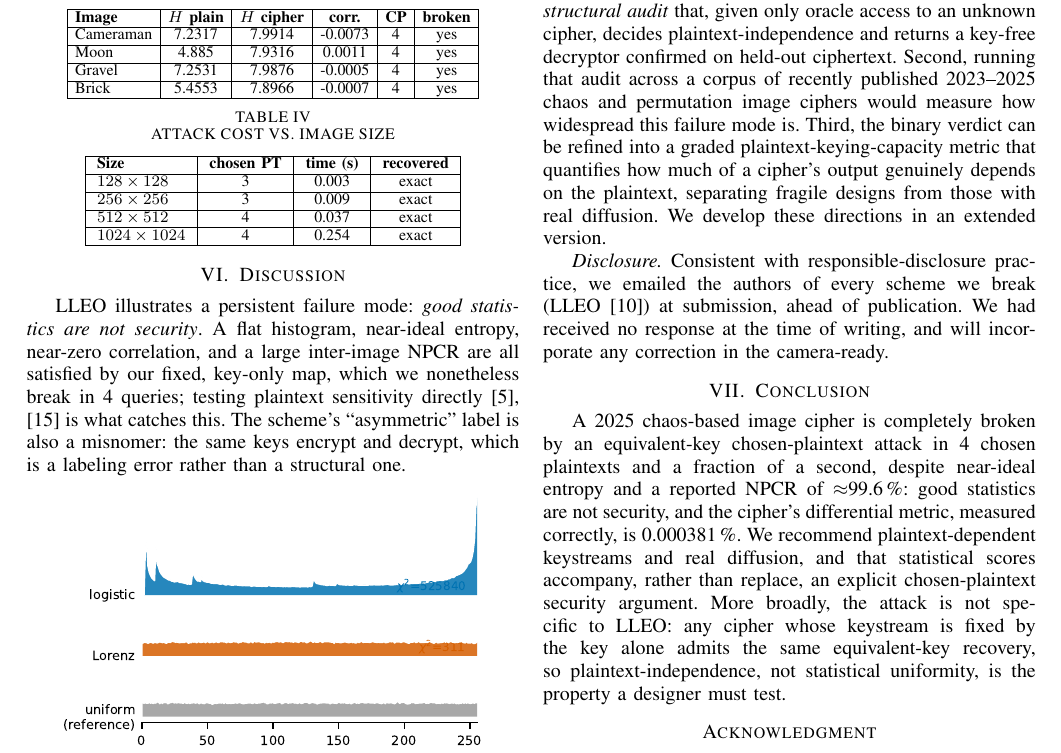
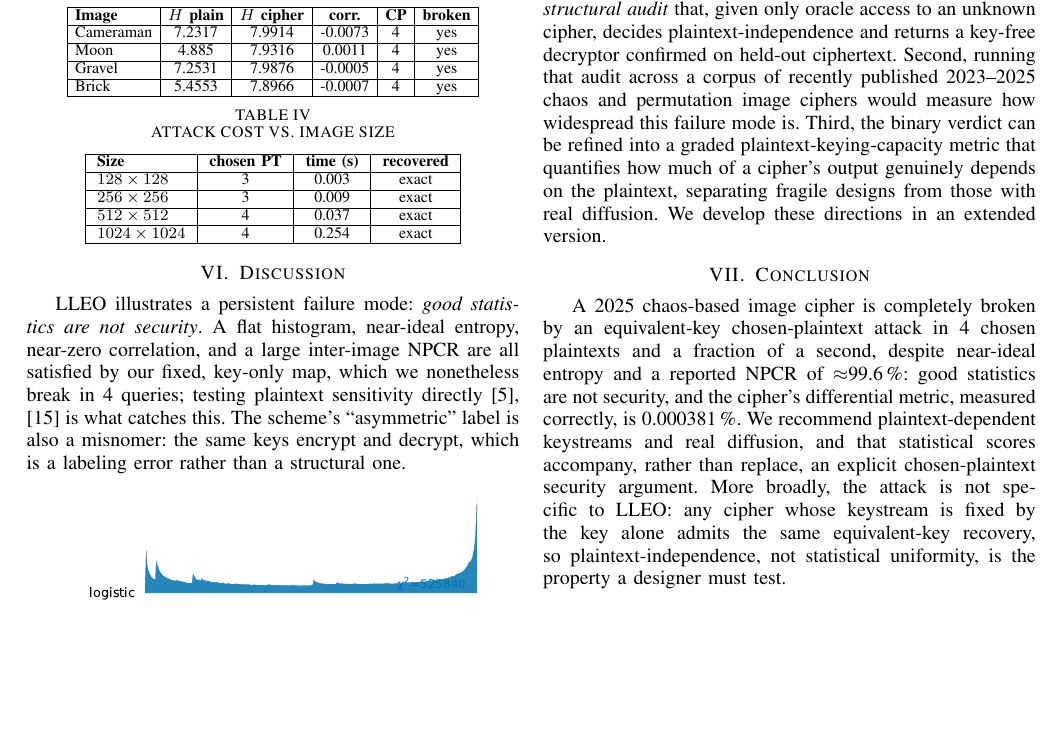
Before and after one commit to aiparallel0/chaoscrypt, a LaTeX paper (papers/paper1-chaos-cpa/main.tex): part of page 5 of 6, cut so that both start at the same text, the shorter picture padded with empty space. The pictures show the PDF file papers/paper1-chaos-cpa/main.pdf that the author committed with the source.

Commit message:
Drop the disclosure claim, close three Word-side gaps, add source packages
The disclosure sentence in paper 1 asserted that the LLEO authors had been e-mailed and had
not replied. We cannot confirm the mail ever arrived, so the paragraph is removed rather
than softened; nothing in either paper now claims a real-world action we cannot evidence.

Three of the fifteen items were satisfied in the PDF but not in the .docx, because the
template's own styles do not carry them. Items 5 and 6: the Abstract and Keywords styles set
no line rule at all and indent by 272/274 twips, so both now take 228 auto and 288 twips to
match the body. Item 13: figurecaption is justified in styles.xml and numId 2 gives it a
hanging indent, so figure captions are centred explicitly. Together with the bold that
Keywords inherits from Abstract, those are the only places where the committee's list and
the template's styles.xml disagree, and the list wins -- the template's own sample document
fails items 5, 6, 8 and 13 when measured.

docx_conformance.py reads the fifteen items off the package rather than off a rendering.
Rendering would measure the renderer: 0.95 line spacing is 228/240 of single, and single for
10pt Times is not the same width in Word, in LibreOffice and in LaTeX, so one conforming
file reports three different point sizes. The style definitions are the only fixed
reference. It passes both papers 16/16 and fails the bare template on exactly the four items
above, which is what makes the pass meaningful.

One bug in it, found because paper 2 failed item 1 while plainly being correct: toggle
properties must be read from the LAST occurrence, since properties concatenate style-first
and direct formatting last. Reading the first reports the Keywords line as bold, inherited
from Abstract, even though the paragraph switches it back off.

make_package.sh ships the filled source as main.tex with only the figures it references,
then compiles it in a throwaway directory before zipping. Both packages build on their own
at exactly 6 pages, 11 floats, no errors, and the PDF each produces passes conformance.

Co-Authored-By: Claude Opus 5 <noreply@anthropic.com>
Claude-Session: https://claude.ai/code/session_012hkrNLaTdTLUrTK6mv5mcS

```diff
--- a/papers/paper1-chaos-cpa/main.tex
+++ b/papers/paper1-chaos-cpa/main.tex
@@ -574,11 +574,6 @@ failure mode is. Third, the binary verdict can be refined into a graded plaintex
 that quantifies how much of a cipher's output genuinely depends on the plaintext, separating fragile
 designs from those with real diffusion. We develop these directions in an extended version.
 
-\emph{Disclosure.} Consistent with responsible-disclosure practice, we emailed the authors of every scheme
-we break (LLEO~\cite{jain2025lleo}) at submission, ahead
-of publication. We had received no response at the time of writing, and will incorporate any correction in the
-camera-ready.
-
 \section{Conclusion}
 A 2025 chaos-based image cipher is completely broken by an equivalent-key chosen-plaintext attack in
 \PH{cam_cpt} chosen plaintexts and a fraction of a second, despite near-ideal entropy and a reported
```
Also changed, not shown: papers/paper1-chaos-cpa/main.pdf, papers/paper2-ids-selective/main.pdf, 5 other files.
